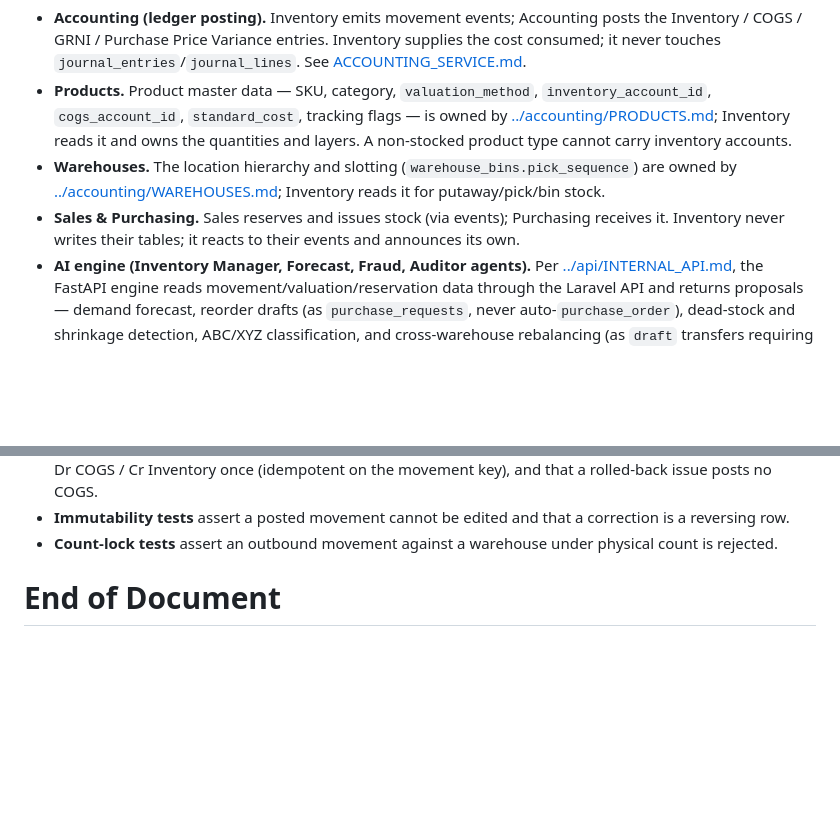
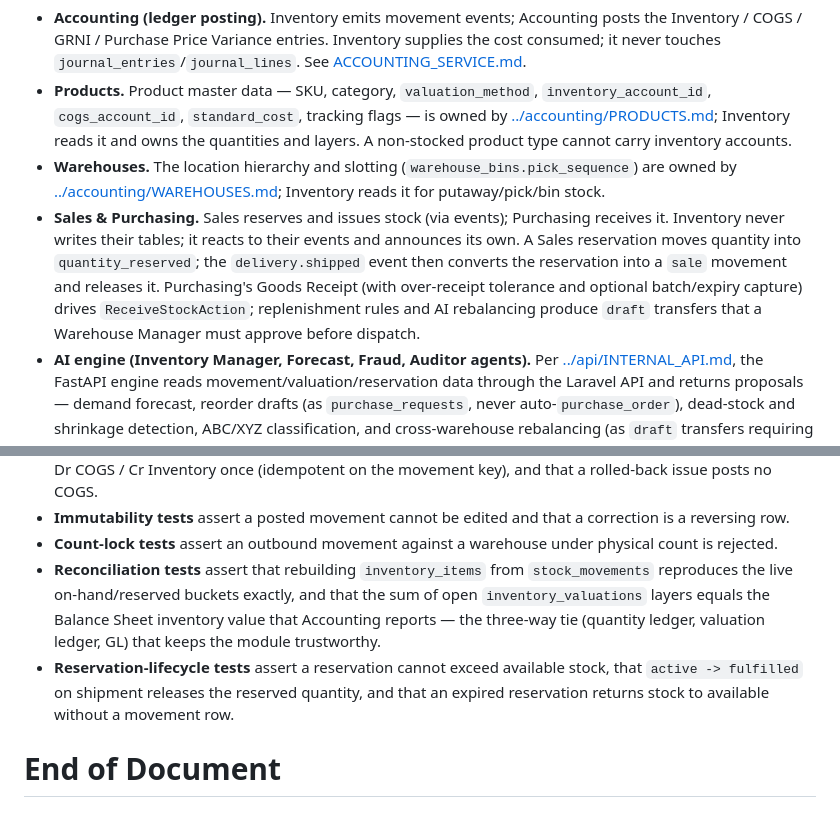
Before and after one commit to alievin0/QAYD, a Markdown page: docs/backend/INVENTORY_SERVICE.md, 2 parts joined by grey strips. Drawn GitHub-style; blank space fills up the shorter version.

Commit message:
Refine INVENTORY_SERVICE.md (ops agent late edit)
Co-Authored-By: Claude Opus 4.8 <noreply@anthropic.com>

```diff
--- a/docs/backend/INVENTORY_SERVICE.md
+++ b/docs/backend/INVENTORY_SERVICE.md
@@ -431,7 +431,11 @@ update live. AI recommendations (reorder, dead-stock, rebalancing) arrive on the
 - **Warehouses.** The location hierarchy and slotting (`warehouse_bins.pick_sequence`) are owned by
   [../accounting/WAREHOUSES.md](../accounting/WAREHOUSES.md); Inventory reads it for putaway/pick/bin stock.
 - **Sales & Purchasing.** Sales reserves and issues stock (via events); Purchasing receives it. Inventory
-  never writes their tables; it reacts to their events and announces its own.
+  never writes their tables; it reacts to their events and announces its own. A Sales reservation moves
+  quantity into `quantity_reserved`; the `delivery.shipped` event then converts the reservation into a
+  `sale` movement and releases it. Purchasing's Goods Receipt (with over-receipt tolerance and optional
+  batch/expiry capture) drives `ReceiveStockAction`; replenishment rules and AI rebalancing produce
+  `draft` transfers that a Warehouse Manager must approve before dispatch.
 - **AI engine (Inventory Manager, Forecast, Fraud, Auditor agents).** Per
   [../api/INTERNAL_API.md](../api/INTERNAL_API.md), the FastAPI engine reads movement/valuation/reservation
   data through the Laravel API and returns proposals — demand forecast, reorder drafts (as
@@ -520,5 +524,12 @@ scheduled count.
   COGS.
 - **Immutability tests** assert a posted movement cannot be edited and that a correction is a reversing row.
 - **Count-lock tests** assert an outbound movement against a warehouse under physical count is rejected.
+- **Reconciliation tests** assert that rebuilding `inventory_items` from `stock_movements` reproduces the
+  live on-hand/reserved buckets exactly, and that the sum of open `inventory_valuations` layers equals the
+  Balance Sheet inventory value that Accounting reports — the three-way tie (quantity ledger, valuation
+  ledger, GL) that keeps the module trustworthy.
+- **Reservation-lifecycle tests** assert a reservation cannot exceed available stock, that
+  `active -> fulfilled` on shipment releases the reserved quantity, and that an expired reservation returns
+  stock to available without a movement row.
 
 # End of Document
```
